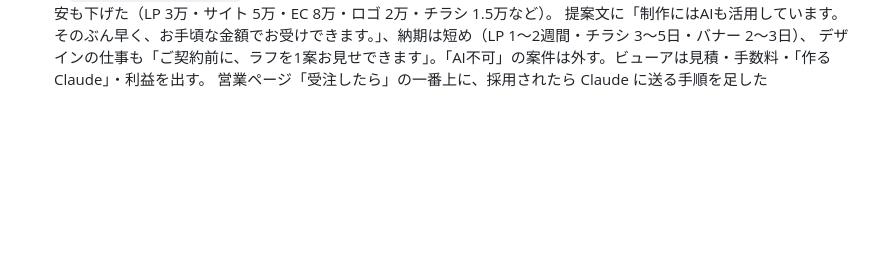
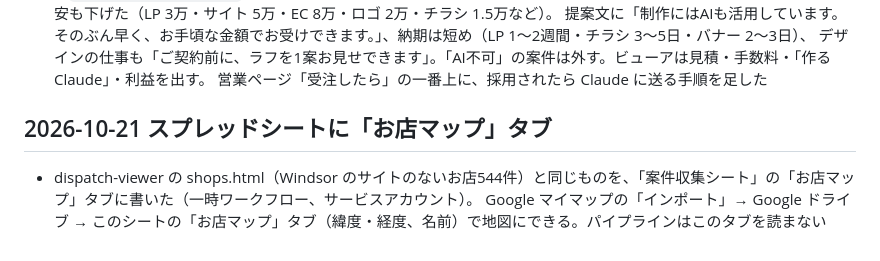
Before and after one commit to sorasora1120/affiliate-pipeline, a Markdown page: progress.md, the part around the change. Drawn GitHub-style; blank space fills up the shorter version.

Commit message:
お店マップのタブのことを progress.md に書く
Co-Authored-By: Claude Opus 5.5 <noreply@anthropic.com>
Claude-Session: https://claude.ai/code/session_01CMHgLEtuPb1XXSUBY5D8mW

```diff
--- a/progress.md
+++ b/progress.md
@@ -356,3 +356,7 @@
   提案文に「制作にはAIも活用しています。そのぶん早く、お手頃な金額でお受けできます。」、納期は短め（LP 1〜2週間・チラシ 3〜5日・バナー 2〜3日）、
   デザインの仕事も「ご契約前に、ラフを1案お見せできます」。「AI不可」の案件は外す。ビューアは見積・手数料・「作る Claude」・利益を出す。
   営業ページ「受注したら」の一番上に、採用されたら Claude に送る手順を足した
+
+## 2026-10-21 スプレッドシートに「お店マップ」タブ
+- dispatch-viewer の shops.html（Windsor のサイトのないお店544件）と同じものを、「案件収集シート」の「お店マップ」タブに書いた（一時ワークフロー、サービスアカウント）。
+  Google マイマップの「インポート」→ Google ドライブ → このシートの「お店マップ」タブ（緯度・経度、名前）で地図にできる。パイプラインはこのタブを読まない
```
